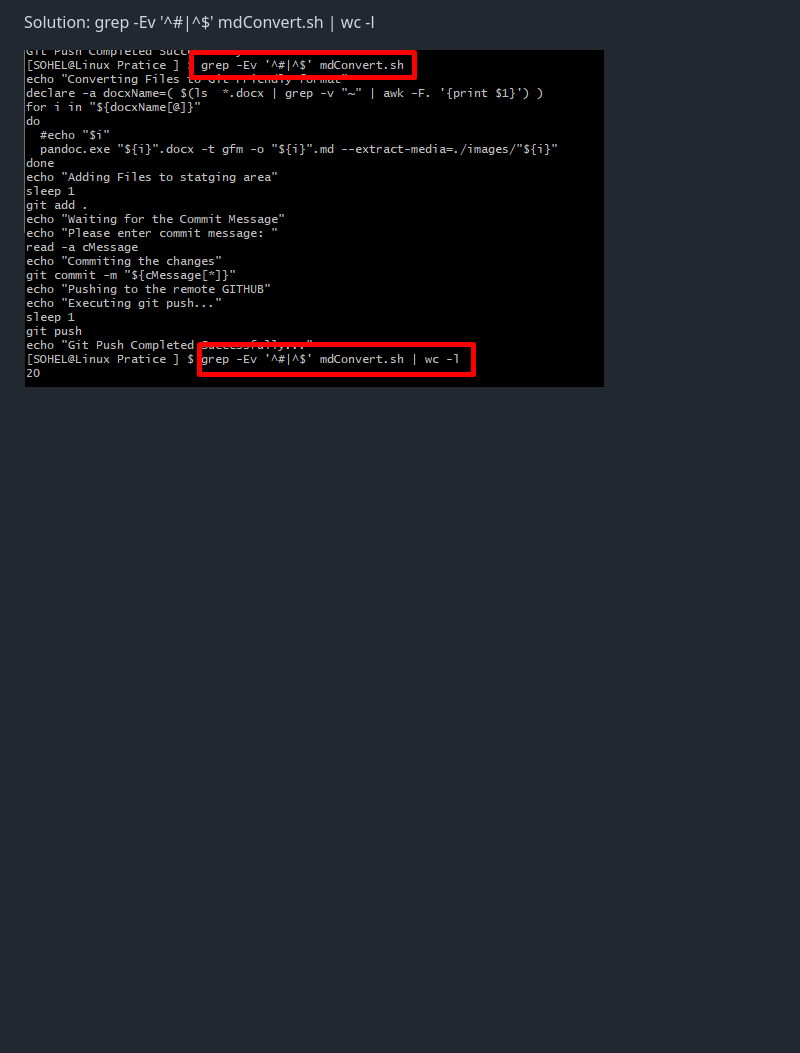
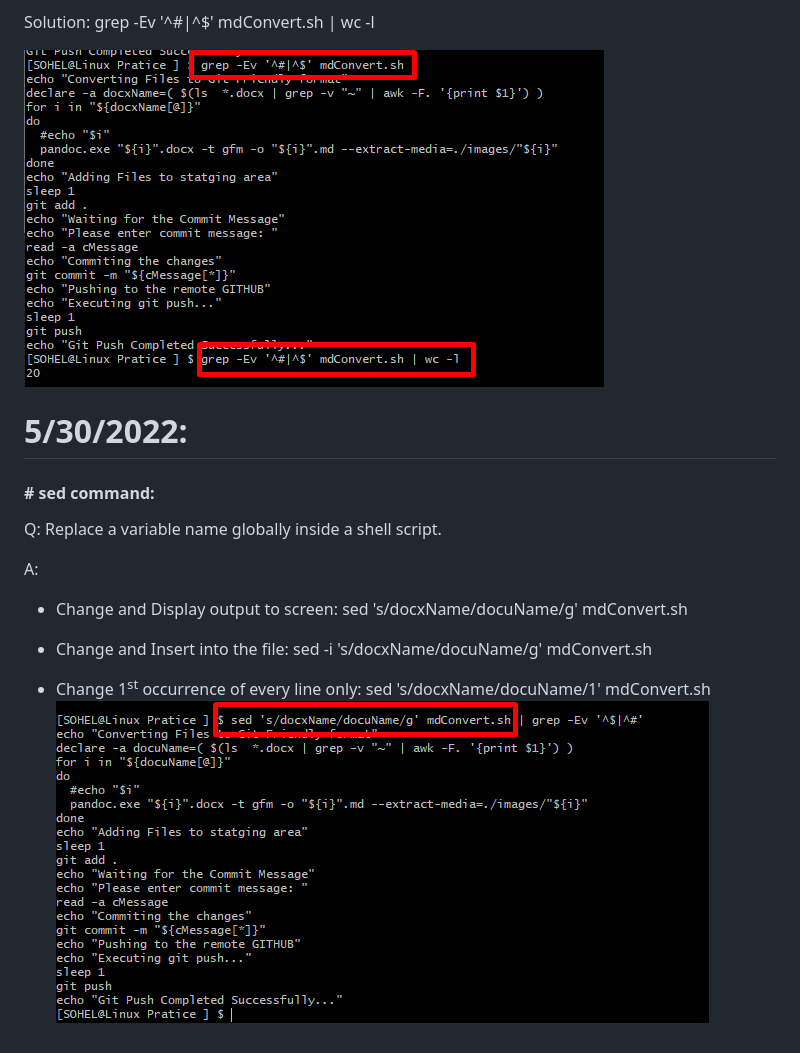
Before and after one commit to szaman05/DevOps-Pratice, a Markdown page: Linux-Practice-Notes.md, the part around the change. Drawn GitHub-style; pictures changed too: images/Linux-Practice-Notes/media/image3.png (added); blank space fills up the shorter version.

Commit message:
sed command added

```diff
--- a/Linux-Practice-Notes.md
+++ b/Linux-Practice-Notes.md
@@ -16,3 +16,22 @@ Solution: grep -Ev '^#\|^$' mdConvert.sh \| wc -l
 
 <img src="./images/Linux-Practice-Notes/media/image2.png"
 style="width:6.04167in;height:3.51042in" />
+
+# 5/30/2022:
+
+#### \# sed command:
+
+Q: Replace a variable name globally inside a shell script.
+
+A:
+
+-   Change and Display output to screen: sed 's/docxName/docuName/g'
+    mdConvert.sh
+
+-   Change and Insert into the file: sed -i 's/docxName/docuName/g'
+    mdConvert.sh
+
+-   Change 1<sup>st</sup> occurrence of every line only: sed
+    's/docxName/docuName/1'
+    mdConvert.sh<img src="./images/Linux-Practice-Notes/media/image3.png"
+    style="width:6.5in;height:3.20486in" />
```
Also changed, not shown: 1 other file.
